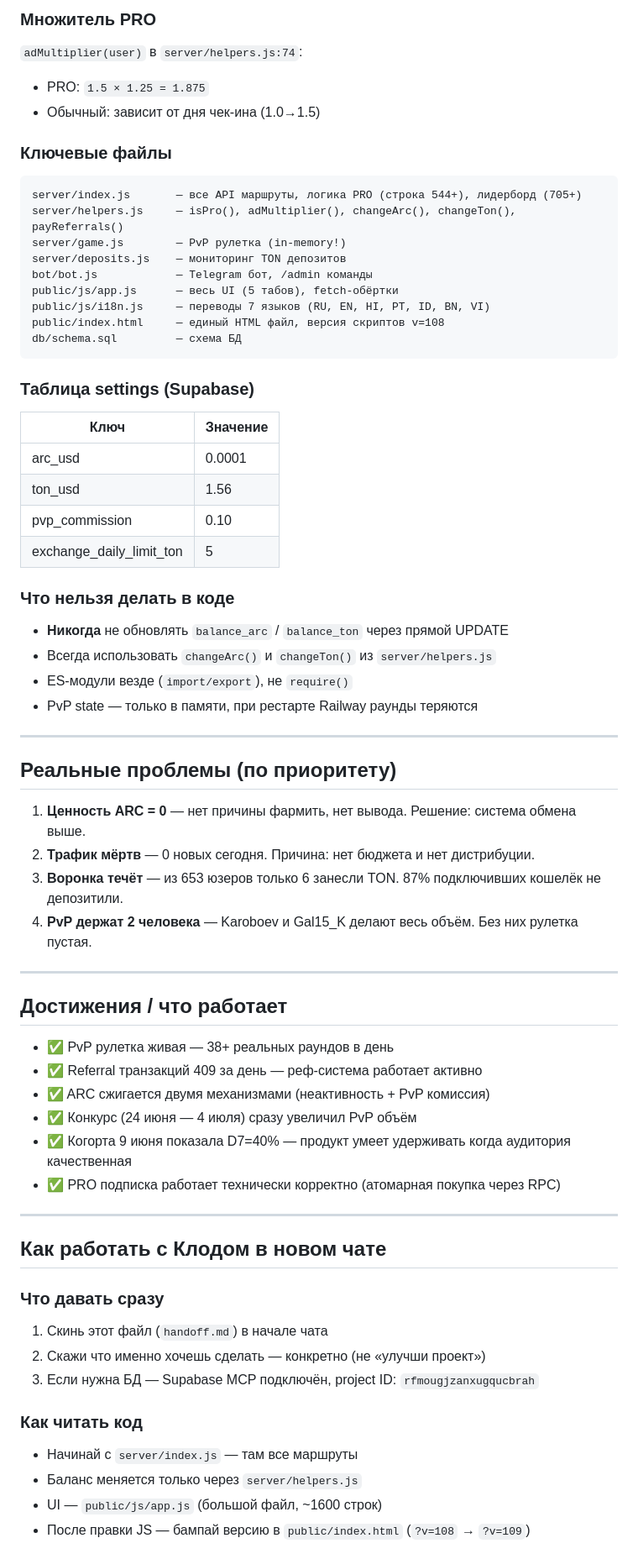
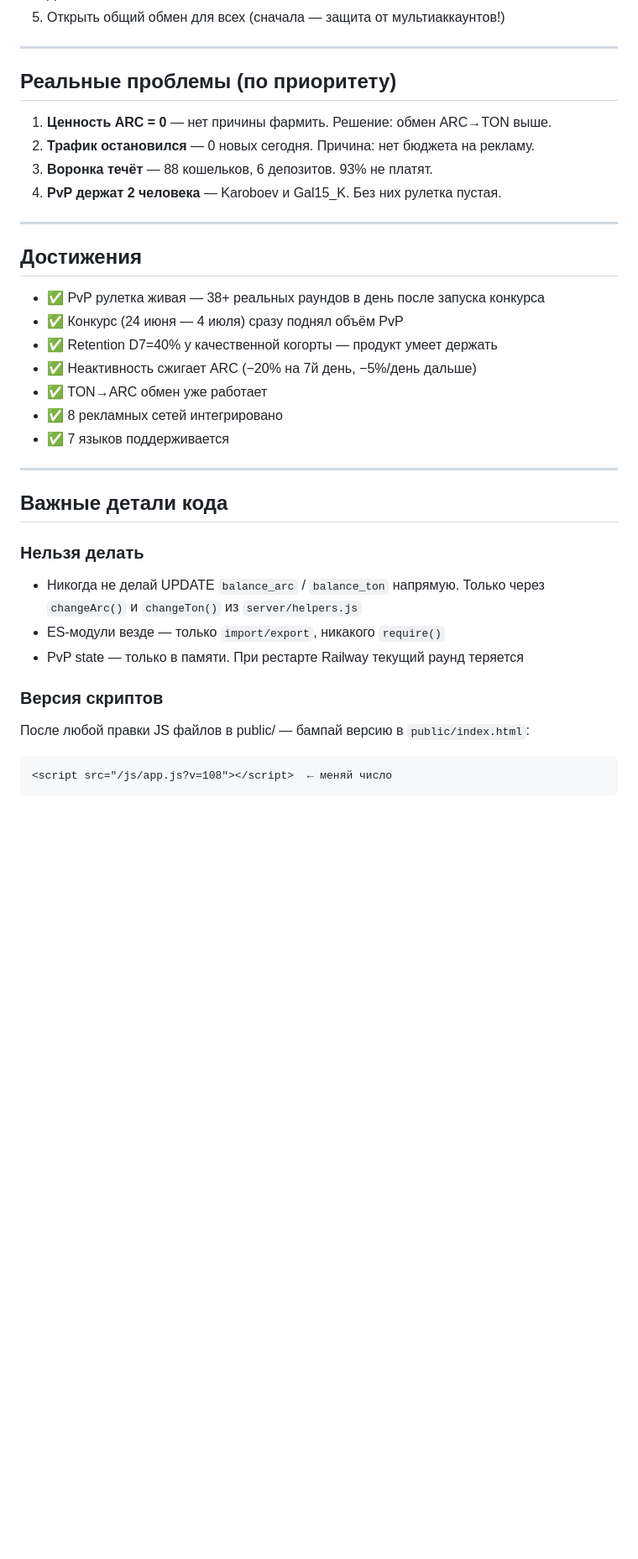
Before and after one commit to kharatovkarif/arcade, a Markdown page: handoff.md, the part around one of its changes. Shown at 84% size. Drawn GitHub-style; blank space fills up the shorter version.

Commit message:
Update handoff.md — full codebase read, added missing details
Co-Authored-By: Claude Opus 4.8 <noreply@anthropic.com>
Claude-Session: https://claude.ai/code/session_01JomBN5QjS88QexevJfRbhd

````diff
--- a/handoff.md
+++ b/handoff.md
@@ -145,67 +198,38 @@
-### Множитель PRO
-`adMultiplier(user)` в `server/helpers.js:74`:
-- PRO: `1.5 × 1.25 = 1.875`
-- Обычный: зависит от дня чек-ина (1.0→1.5)
-
-### Ключевые файлы
-```
-server/index.js       — все API маршруты, логика PRO (строка 544+), лидерборд (705+)
-server/helpers.js     — isPro(), adMultiplier(), changeArc(), changeTon(), payReferrals()
-server/game.js        — PvP рулетка (in-memory!)
-server/deposits.js    — мониторинг TON депозитов
-bot/bot.js            — Telegram бот, /admin команды
-public/js/app.js      — весь UI (5 табов), fetch-обёртки
-public/js/i18n.js     — переводы 7 языков (RU, EN, HI, PT, ID, BN, VI)
-public/index.html     — единый HTML файл, версия скриптов v=108
-db/schema.sql         — схема БД
-```
-
-### Таблица settings (Supabase)
-| Ключ | Значение |
-|---|---|
-| arc_usd | 0.0001 |
-| ton_usd | 1.56 |
-| pvp_commission | 0.10 |
-| exchange_daily_limit_ton | 5 |
-
-### Что нельзя делать в коде
-- **Никогда** не обновлять `balance_arc` / `balance_ton` через прямой UPDATE
-- Всегда использовать `changeArc()` и `changeTon()` из `server/helpers.js`
-- ES-модули везде (`import/export`), не `require()`
-- PvP state — только в памяти, при рестарте Railway раунды теряются
+5. Открыть общий обмен для всех (сначала — защита от мультиаккаунтов!)
 
 ---
 
 ## Реальные проблемы (по приоритету)
 
-1. **Ценность ARC = 0** — нет причины фармить, нет вывода. Решение: система обмена выше.
-2. **Трафик мёртв** — 0 новых сегодня. Причина: нет бюджета и нет дистрибуции.
-3. **Воронка течёт** — из 653 юзеров только 6 занесли TON. 87% подключивших кошелёк не депозитили.
-4. **PvP держат 2 человека** — Karoboev и Gal15_K делают весь объём. Без них рулетка пустая.
+1. **Ценность ARC = 0** — нет причины фармить. Решение: обмен ARC→TON выше.
+2. **Трафик остановился** — 0 новых сегодня. Причина: нет бюджета на рекламу.
+3. **Воронка течёт** — 88 кошельков, 6 депозитов. 93% не платят.
+4. **PvP держат 2 человека** — Karoboev и Gal15_K. Без них рулетка пустая.
 
 ---
 
-## Достижения / что работает
+## Достижения
 
-- ✅ PvP рулетка живая — 38+ реальных раундов в день
-- ✅ Referral транзакций 409 за день — реф-система работает активно
-- ✅ ARC сжигается двумя механизмами (неактивность + PvP комиссия)
-- ✅ Конкурс (24 июня — 4 июля) сразу увеличил PvP объём
-- ✅ Когорта 9 июня показала D7=40% — продукт умеет удерживать когда аудитория качественная
-- ✅ PRO подписка работает технически корректно (атомарная покупка через RPC)
+- ✅ PvP рулетка живая — 38+ реальных раундов в день после запуска конкурса
+- ✅ Конкурс (24 июня — 4 июля) сразу поднял объём PvP
+- ✅ Retention D7=40% у качественной когорты — продукт умеет держать
+- ✅ Неактивность сжигает ARC (−20% на 7й день, −5%/день дальше)
+- ✅ TON→ARC обмен уже работает
+- ✅ 8 рекламных сетей интегрировано
+- ✅ 7 языков поддерживается
 
 ---
 
-## Как работать с Клодом в новом чате
+## Важные детали кода
 
-### Что давать сразу
-1. Скинь этот файл (`handoff.md`) в начале чата
-2. Скажи что именно хочешь сделать — конкретно (не «улучши проект»)
-3. Если нужна БД — Supabase MCP подключён, project ID: `rfmougjzanxugqucbrah`
+### Нельзя делать
+- Никогда не делай UPDATE `balance_arc` / `balance_ton` напрямую. Только через `changeArc()` и `changeTon()` из `server/helpers.js`
+- ES-модули везде — только `import/export`, никакого `require()`
+- PvP state — только в памяти. При рестарте Railway текущий раунд теряется
 
-### Как читать код
-- Начинай с `server/index.js` — там все маршруты
-- Баланс меняется только через `server/helpers.js`
-- UI — `public/js/app.js` (большой файл, ~1600 строк)
-- После правки JS — бампай версию в `public/index.html` (`?v=108` → `?v=109`)
+### Версия скриптов
+После любой правки JS файлов в public/ — бампай версию в `public/index.html`:
+```html
+<script src="/js/app.js?v=108"></script>  ← меняй число
+```
 
````
Also changed, not shown: other parts of handoff.md (+160 -80 lines).
